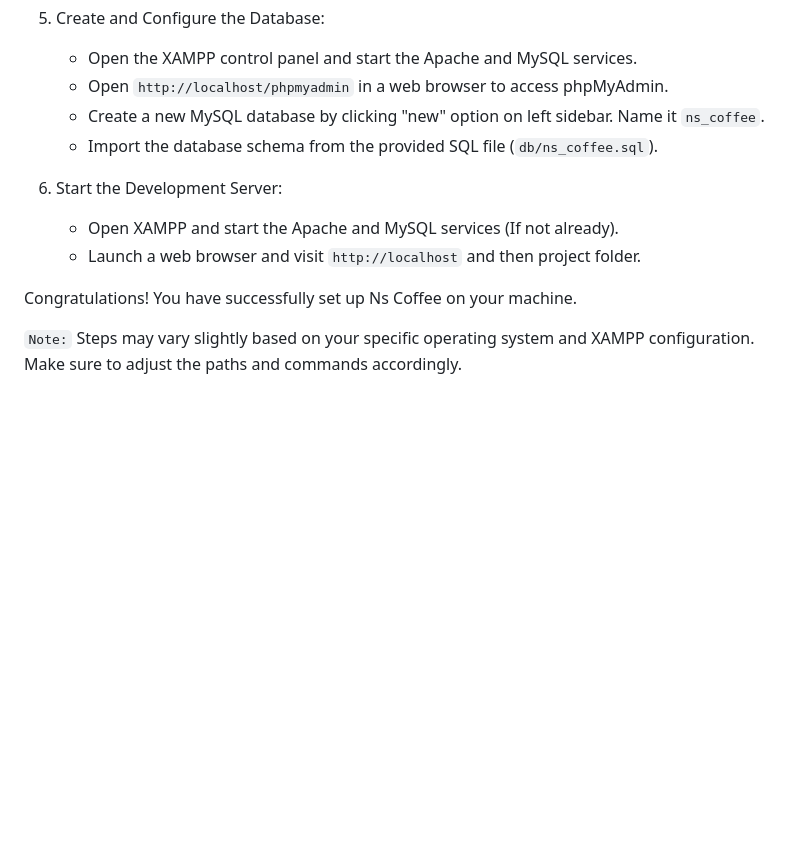
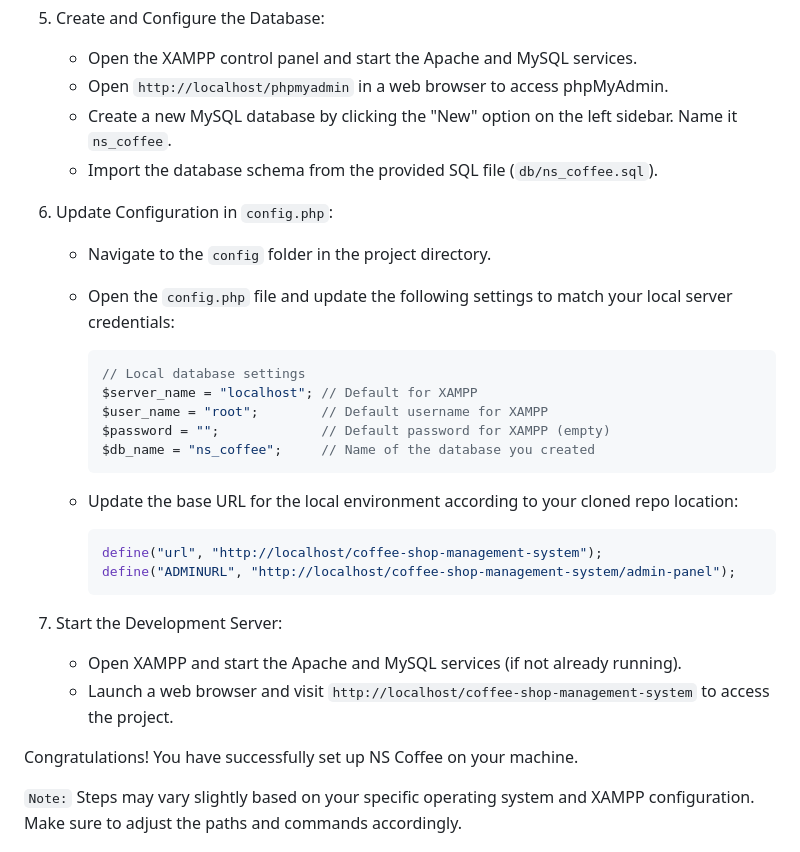
Before and after one commit to mrnikhilsingh/coffee-shop-management-system, a Markdown page: readme.md, the part around one of its changes. Rendered like a GitHub page; blank space fills up the shorter version.

Commit message:
docs: update README with detailed setup instructions for local environment

````diff
--- a/readme.md
+++ b/readme.md
@@ -50,14 +50,33 @@ Follow these steps to set up NS Coffee locally using XAMPP:
 
    - Open the XAMPP control panel and start the Apache and MySQL services.
    - Open `http://localhost/phpmyadmin` in a web browser to access phpMyAdmin.
-   - Create a new MySQL database by clicking "new" option on left sidebar. Name it `ns_coffee`.
+   - Create a new MySQL database by clicking the "New" option on the left sidebar. Name it `ns_coffee`.
    - Import the database schema from the provided SQL file (`db/ns_coffee.sql`).
 
-6. Start the Development Server:
-   - Open XAMPP and start the Apache and MySQL services (If not already).
-   - Launch a web browser and visit `http://localhost` and then project folder.
+6. Update Configuration in `config.php`:
 
-Congratulations! You have successfully set up Ns Coffee on your machine.
+   - Navigate to the `config` folder in the project directory.
+   - Open the `config.php` file and update the following settings to match your local server credentials:
+
+     ```php
+     // Local database settings
+     $server_name = "localhost"; // Default for XAMPP
+     $user_name = "root";        // Default username for XAMPP
+     $password = "";             // Default password for XAMPP (empty)
+     $db_name = "ns_coffee";     // Name of the database you created
+     ```
+
+   - Update the base URL for the local environment according to your cloned repo location:
+     ```php
+     define("url", "http://localhost/coffee-shop-management-system");
+     define("ADMINURL", "http://localhost/coffee-shop-management-system/admin-panel");
+     ```
+
+7. Start the Development Server:
+   - Open XAMPP and start the Apache and MySQL services (if not already running).
+   - Launch a web browser and visit `http://localhost/coffee-shop-management-system` to access the project.
+
+Congratulations! You have successfully set up NS Coffee on your machine.
 
 `Note:` Steps may vary slightly based on your specific operating system and XAMPP configuration. Make sure to adjust the paths and commands accordingly.
 
````
Also changed, not shown: other parts of readme.md (+1 -1 lines).
